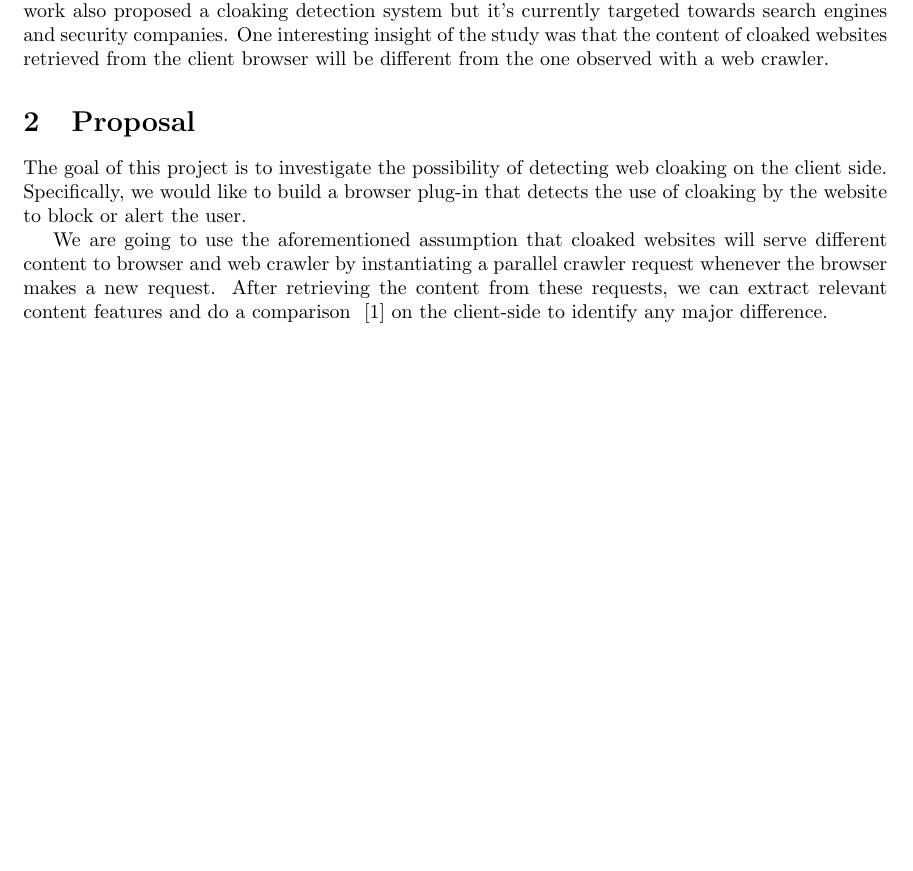
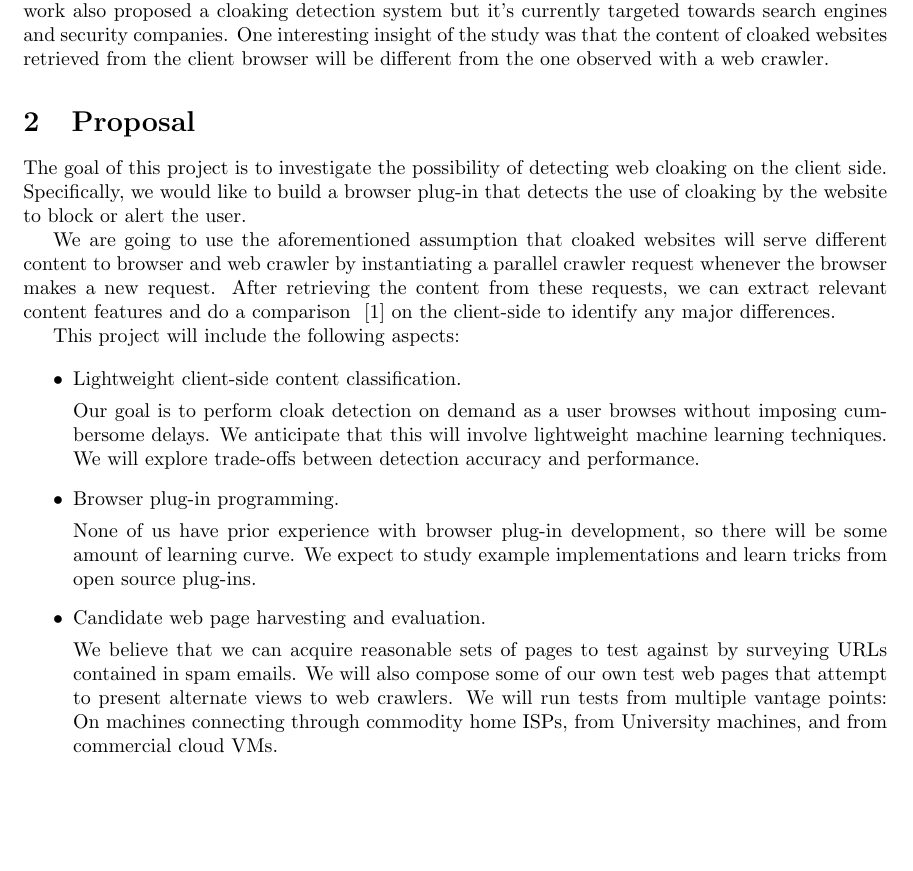
Before and after one commit to anandtri/CS6490_Project, a LaTeX document (Proposal/Project_proposal.tex): part of the page before the commit and part of page 1 of 2 after it, cut so that both start at the same text, the shorter picture padded with empty space. Compiled offline with pdfLaTeX.

Commit message:
Add some text describing tasks/aspects of the project.

```diff
--- a/Proposal/Project_proposal.tex
+++ b/Proposal/Project_proposal.tex
@@ -23,8 +23,34 @@ Invernizzi et al ~\cite{cloak} measured the prevalence of cloaking on the web as
 \section{Proposal}
 The goal of this project is to investigate the possibility of detecting web cloaking on the client side.  Specifically, we would like to build a browser plug-in that detects the use of cloaking by the website to block or alert the user.
 
-We are going to use the aforementioned assumption that cloaked websites will serve different content to browser and web crawler by instantiating a parallel crawler request whenever the browser makes a new request. After retrieving the content from these requests, we can extract relevant content features and do a comparison ~\cite{cloak} on the client-side to identify any major difference.
+We are going to use the aforementioned assumption that cloaked websites will serve different content to browser and web crawler by instantiating a parallel crawler request whenever the browser makes a new request. After retrieving the content from these requests, we can extract relevant content features and do a comparison ~\cite{cloak} on the client-side to identify any major differences.
 
+This project will include the following aspects:
+
+\begin{itemize}
+\item Lightweight client-side content classification.
+
+Our goal is to perform cloak detection on demand as a user browses
+without imposing cumbersome delays.  We anticipate that this will
+involve lightweight machine learning techniques.  We will explore
+trade-offs between detection accuracy and performance.
+
+\item Browser plug-in programming.
+
+None of us have prior experience with browser plug-in development, so
+there will be some amount of learning curve.  We expect to study
+example implementations and learn tricks from open source plug-ins.
+
+\item Candidate web page harvesting and evaluation.
+
+We believe that we can acquire reasonable sets of pages to test
+against by surveying URLs contained in spam emails. We will also
+compose some of our own test web pages that attempt to present
+alternate views to web crawlers.  We will run tests from multiple
+vantage points: On machines connecting through commodity home ISPs,
+from University machines, and from commercial cloud VMs.
+
+\end{itemize}
 
 \begin{thebibliography}{1}
 
```
